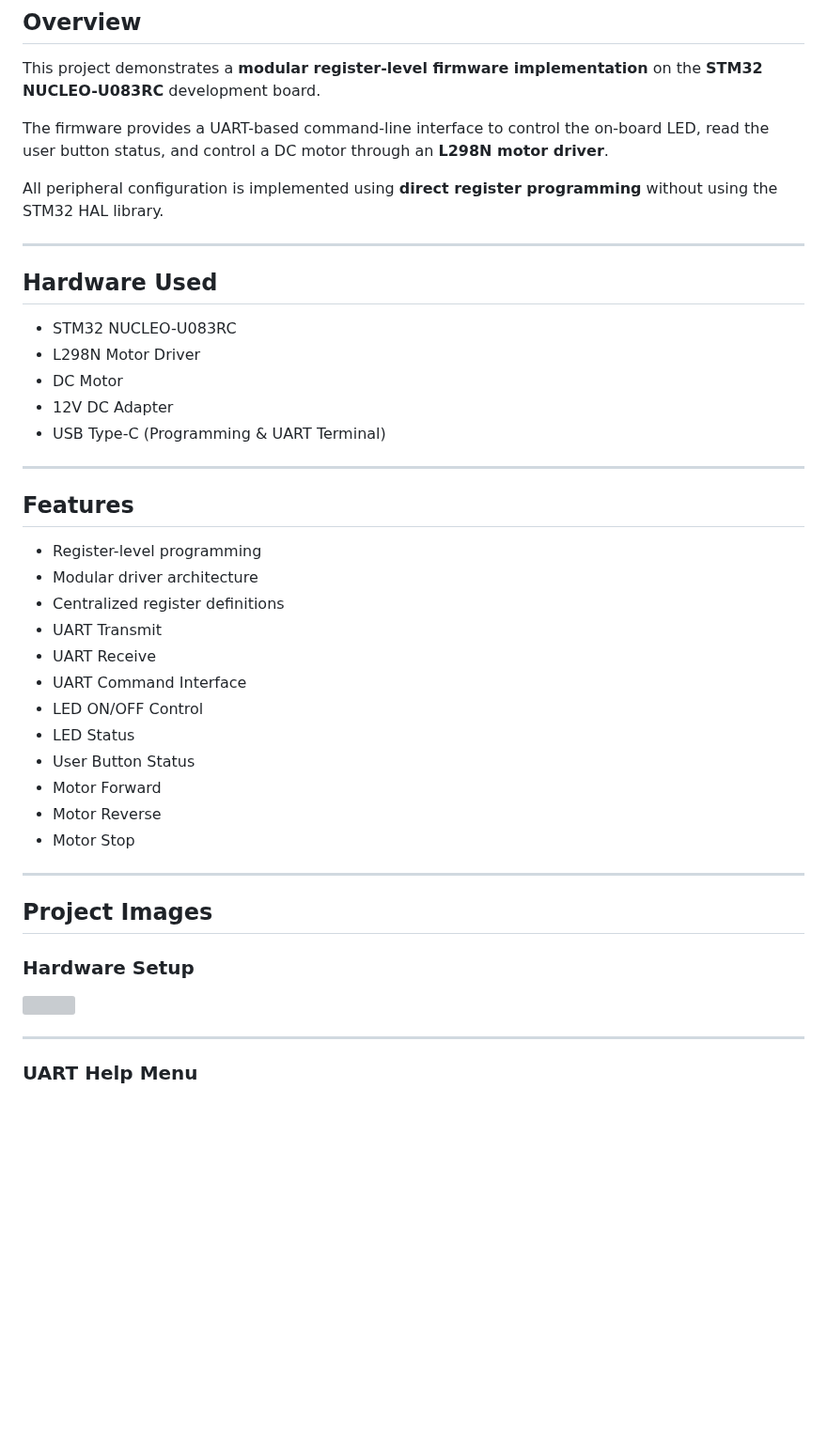
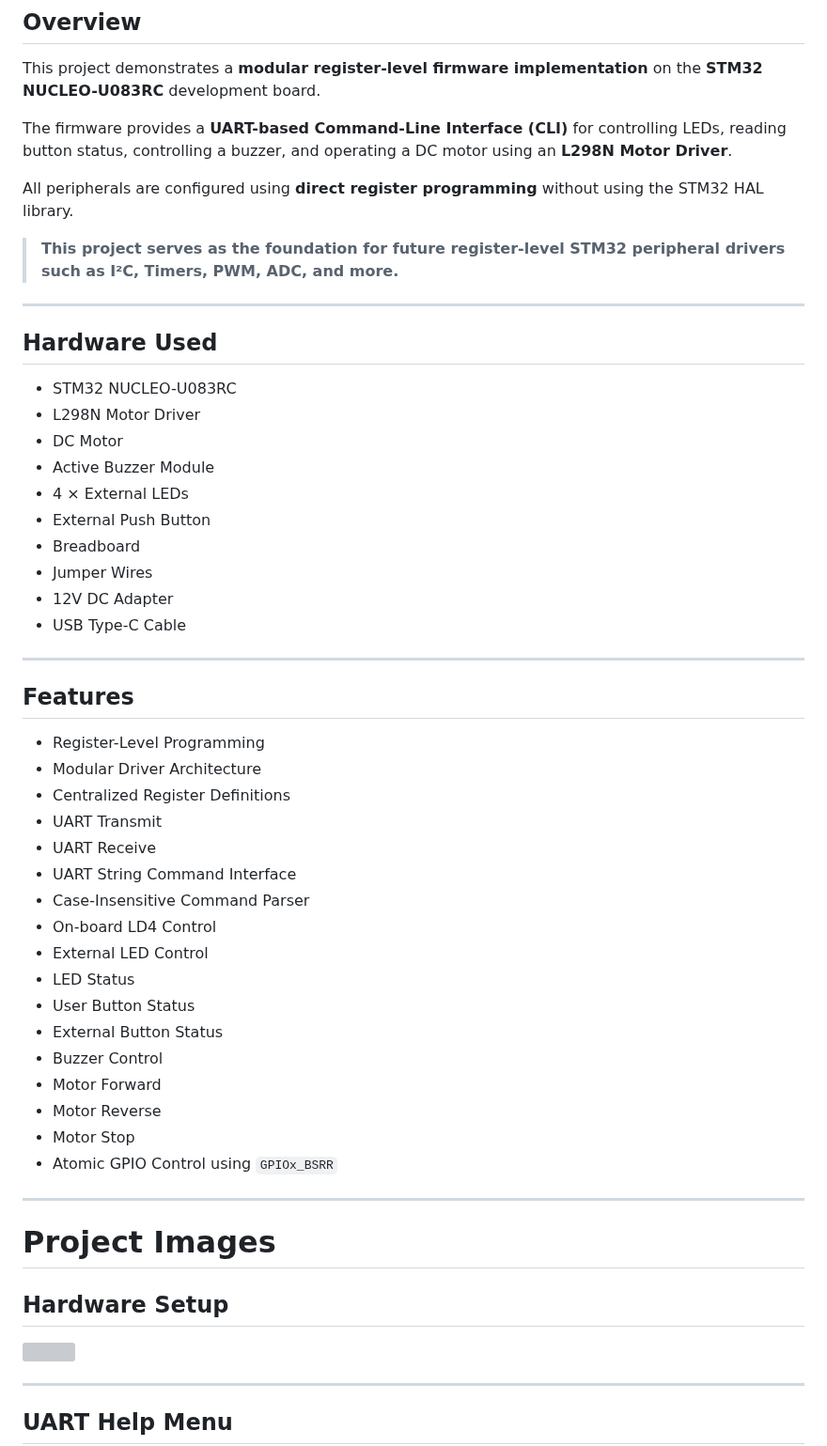
Before and after one commit to siliconscripter-18/STM32U083RC, a Markdown page: UART_GPIO_MOTOR_v1/README.md, the part around one of its changes. Shown at 94% size. Rendered like a GitHub page; blank space fills up the shorter version; grey boxes are pictures that could not be loaded.

```diff
--- a/UART_GPIO_MOTOR_v1/README.md
+++ b/UART_GPIO_MOTOR_v1/README.md
@@ -4,40 +4,52 @@
 
 This project demonstrates a **modular register-level firmware implementation** on the **STM32 NUCLEO-U083RC** development board.
 
-The firmware provides a UART-based command-line interface to control the on-board LED, read the user button status, and control a DC motor through an **L298N motor driver**.
+The firmware provides a **UART-based Command-Line Interface (CLI)** for controlling LEDs, reading button status, controlling a buzzer, and operating a DC motor using an **L298N Motor Driver**.
 
-All peripheral configuration is implemented using **direct register programming** without using the STM32 HAL library.
+All peripherals are configured using **direct register programming** without using the STM32 HAL library.
+
+> **This project serves as the foundation for future register-level STM32 peripheral drivers such as I²C, Timers, PWM, ADC, and more.**
 
 ---
 
 ## Hardware Used
 
-* STM32 NUCLEO-U083RC
-* L298N Motor Driver
-* DC Motor
-* 12V DC Adapter
-* USB Type-C (Programming & UART Terminal)
+- STM32 NUCLEO-U083RC
+- L298N Motor Driver
+- DC Motor
+- Active Buzzer Module
+- 4 × External LEDs
+- External Push Button
+- Breadboard
+- Jumper Wires
+- 12V DC Adapter
+- USB Type-C Cable
 
 ---
 
 ## Features
 
-* Register-level programming
-* Modular driver architecture
-* Centralized register definitions
-* UART Transmit
-* UART Receive
-* UART Command Interface
-* LED ON/OFF Control
-* LED Status
-* User Button Status
-* Motor Forward
-* Motor Reverse
-* Motor Stop
+- Register-Level Programming
+- Modular Driver Architecture
+- Centralized Register Definitions
+- UART Transmit
+- UART Receive
+- UART String Command Interface
+- Case-Insensitive Command Parser
+- On-board LD4 Control
+- External LED Control
+- LED Status
+- User Button Status
+- External Button Status
+- Buzzer Control
+- Motor Forward
+- Motor Reverse
+- Motor Stop
+- Atomic GPIO Control using `GPIOx_BSRR`
 
 ---
 
-## Project Images
+# Project Images
 
-### Hardware Setup
+## Hardware Setup
 
@@ -45,7 +57,7 @@ All peripheral configuration is implemented using **direct register programming*
 
 ---
 
-### UART Help Menu
+## UART Help Menu
 
 <img src="Images/help_menu.png" width="700">
 
```
Also changed, not shown: other parts of UART_GPIO_MOTOR_v1/README.md (+110 -57 lines), UART_GPIO_MOTOR_v1/Images/command_interface.png (added), UART_GPIO_MOTOR_v1/Images/cubeide_project.png, UART_GPIO_MOTOR_v1/Images/help_menu.png, UART_GPIO_MOTOR_v1/Images/led_button_demo.png (deleted), UART_GPIO_MOTOR_v1/Images/motor_control.png, 10 other files.
